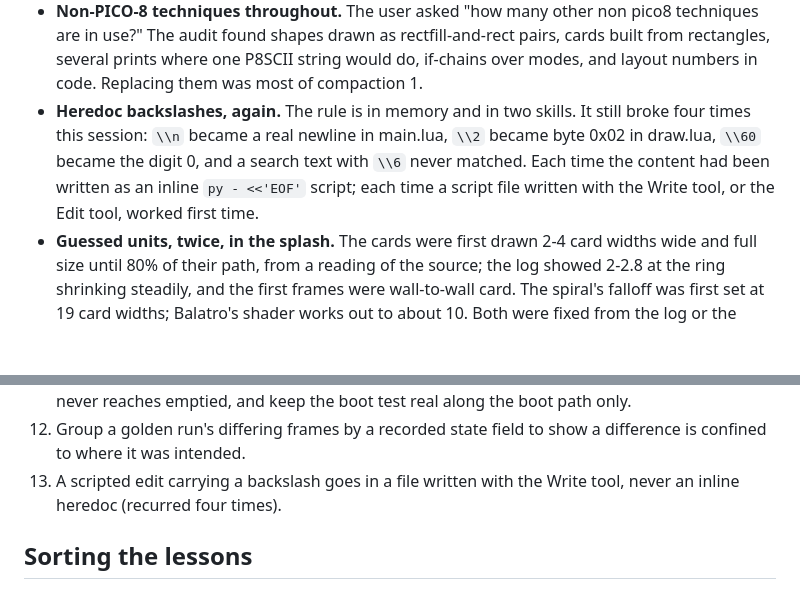
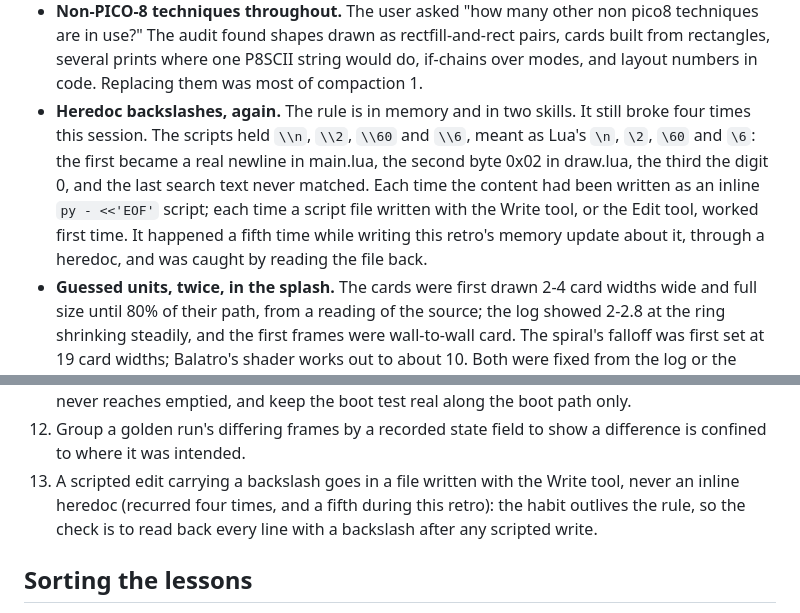
Before and after one commit to drachis/carts, a Markdown page: proj/bal8tro/RETRO.md, 2 parts joined by grey strips. Drawn GitHub-style; blank space fills up the shorter version.

Commit message:
bal8tro retro: the heredoc incident's scripts and their intended Lua told apart, and the fifth recurrence (during the retro's own memory update)
Co-Authored-By: Claude Opus 5.5 <noreply@anthropic.com>

```diff
--- a/proj/bal8tro/RETRO.md
+++ b/proj/bal8tro/RETRO.md
@@ -94,11 +94,14 @@ Tooling the project grew, all in the repository:
   where one P8SCII string would do, if-chains over modes, and layout
   numbers in code. Replacing them was most of compaction 1.
 - **Heredoc backslashes, again.** The rule is in memory and in two skills.
-  It still broke four times this session: `\\n` became a real newline in
-  main.lua, `\\2` became byte 0x02 in draw.lua, `\\60` became the digit 0,
-  and a search text with `\\6` never matched. Each time the content had
-  been written as an inline `py - <<'EOF'` script; each time a script file
-  written with the Write tool, or the Edit tool, worked first time.
+  It still broke four times this session. The scripts held `\\n`, `\\2`,
+  `\\60` and `\\6`, meant as Lua's `\n`, `\2`, `\60` and `\6`: the first
+  became a real newline in main.lua, the second byte 0x02 in draw.lua, the
+  third the digit 0, and the last search text never matched. Each time the
+  content had been written as an inline `py - <<'EOF'` script; each time a
+  script file written with the Write tool, or the Edit tool, worked first
+  time. It happened a fifth time while writing this retro's memory update
+  about it, through a heredoc, and was caught by reading the file back.
 - **Guessed units, twice, in the splash.** The cards were first drawn
   2-4 card widths wide and full size until 80% of their path, from a
   reading of the source; the log showed 2-2.8 at the ring shrinking
@@ -214,7 +217,9 @@ about 30 and saved 26; draw_item was expected to save about 15 and saved
 12. Group a golden run's differing frames by a recorded state field to
     show a difference is confined to where it was intended.
 13. A scripted edit carrying a backslash goes in a file written with the
-    Write tool, never an inline heredoc (recurred four times).
+    Write tool, never an inline heredoc (recurred four times, and a fifth
+    during this retro): the habit outlives the rule, so the check is to
+    read back every line with a backslash after any scripted write.
 
 ## Sorting the lessons
 
```
